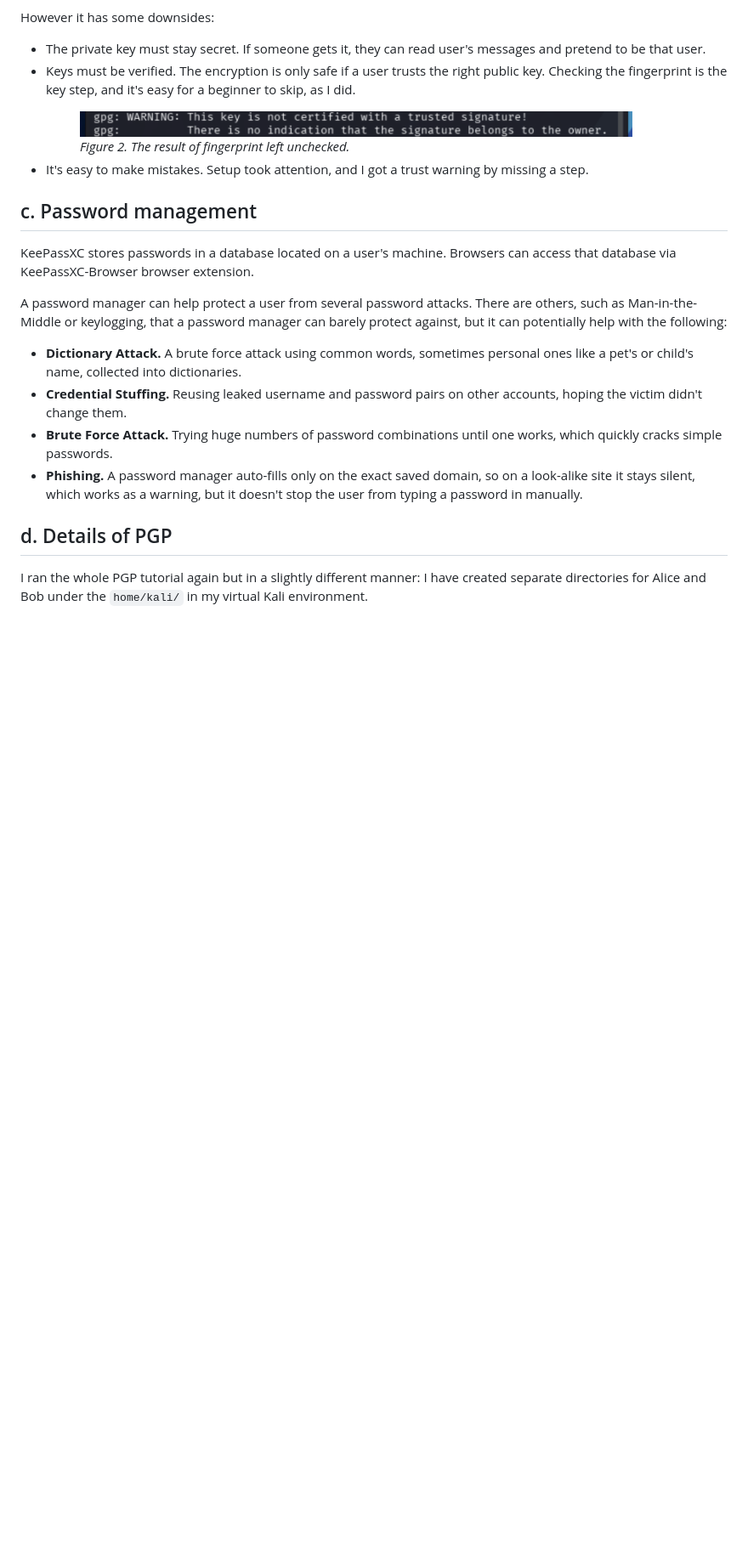
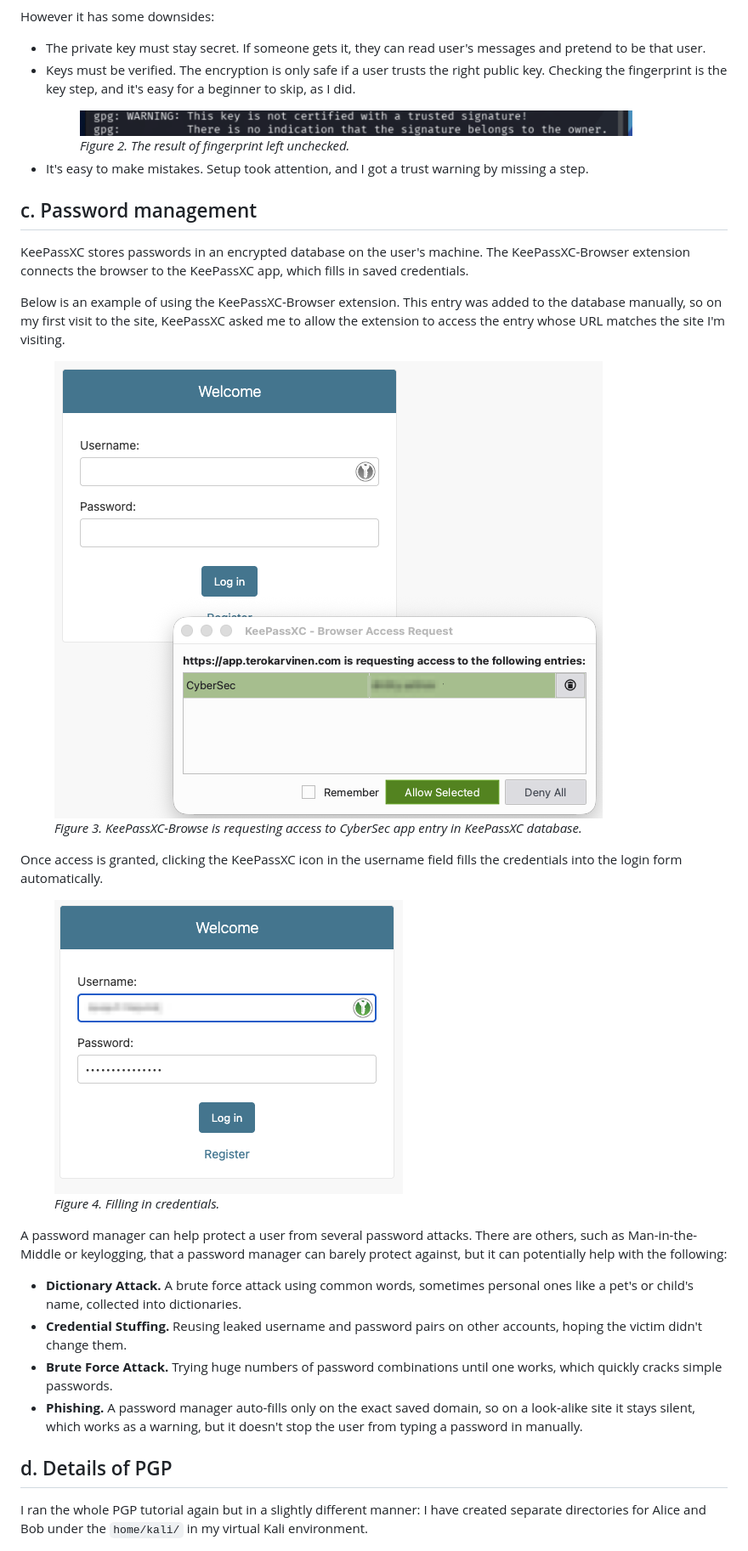
Before and after one commit to mityaustinov/cybersec-course, a Markdown page: h5-alice-and-bob.md, the part around one of its changes. Shown at 85% size. Drawn GitHub-style; pictures changed too: assets/images/keepassxc-1.png (added), assets/images/keepassxc-2.png (added); blank space fills up the shorter version.

Commit message:
- password manager

```diff
--- a/h5-alice-and-bob.md
+++ b/h5-alice-and-bob.md
@@ -141,7 +141,21 @@ However it has some downsides:
 
 ## c. Password management
 
-KeePassXC stores passwords in a database located on a user's machine. Browsers can access that database via KeePassXC-Browser browser extension.
+KeePassXC stores passwords in an encrypted database on the user's machine. The KeePassXC-Browser extension connects the browser to the KeePassXC app, which fills in saved credentials.
+
+Below is an example of using the KeePassXC-Browser extension. This entry was added to the database manually, so on my first visit to the site, KeePassXC asked me to allow the extension to access the entry whose URL matches the site I'm visiting.
+
+<figure>
+  <img src="assets/images/keepassxc-1.png" alt="KeePassXC is requesting access" width="645" />
+  <figcaption><em>Figure 3. KeePassXC-Browse is requesting access to CyberSec app entry in KeePassXC database.</em></figcaption>
+</figure>
+
+Once access is granted, clicking the KeePassXC icon in the username field fills the credentials into the login form automatically.
+
+<figure>
+  <img src="assets/images/keepassxc-2.png" alt="Filling in credentials" width="410" />
+  <figcaption><em>Figure 4. Filling in credentials.</em></figcaption>
+</figure>
 
 A password manager can help protect a user from several password attacks. There are others, such as Man-in-the-Middle or keylogging, that a password manager can barely protect against, but it can potentially help with the following:
 
```
Also changed, not shown: other parts of h5-alice-and-bob.md (+19 -18 lines).
